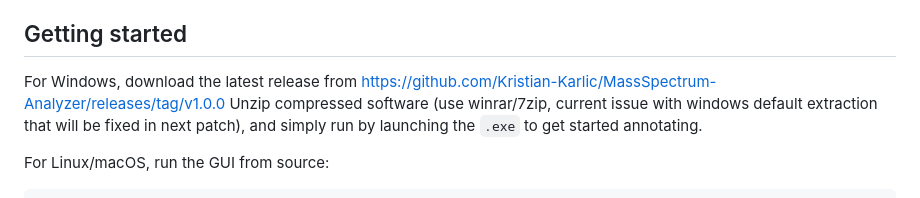
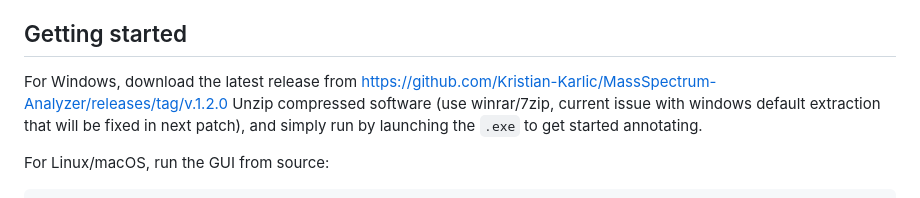
Before and after one commit to Kristian-Karlic/MassSpectrum-Analyzer, a Markdown page: README.md, the part around the change. GitHub-like rendering.

Commit message:
Update Windows release link to version 1.2.0

```diff
--- a/README.md
+++ b/README.md
@@ -9,7 +9,7 @@ Example of GUI with glycopeptide from A. baumannii BAL062 annotated with non-lab
 
 
 ## Getting started
-For Windows, download the latest release from https://github.com/Kristian-Karlic/MassSpectrum-Analyzer/releases/tag/v1.0.0
+For Windows, download the latest release from https://github.com/Kristian-Karlic/MassSpectrum-Analyzer/releases/tag/v.1.2.0
 Unzip compressed software (use winrar/7zip, current issue with windows default extraction that will be fixed in next patch), and simply run by launching the `.exe` to get started annotating.
 
 For Linux/macOS, run the GUI from source:
```
